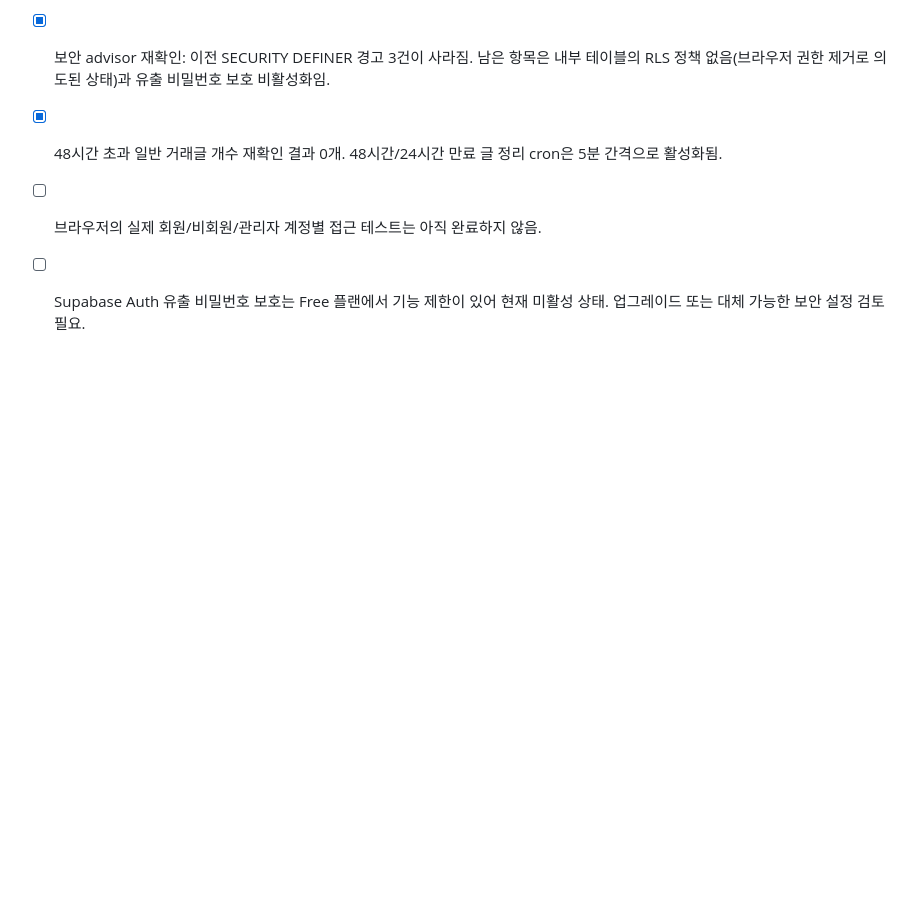
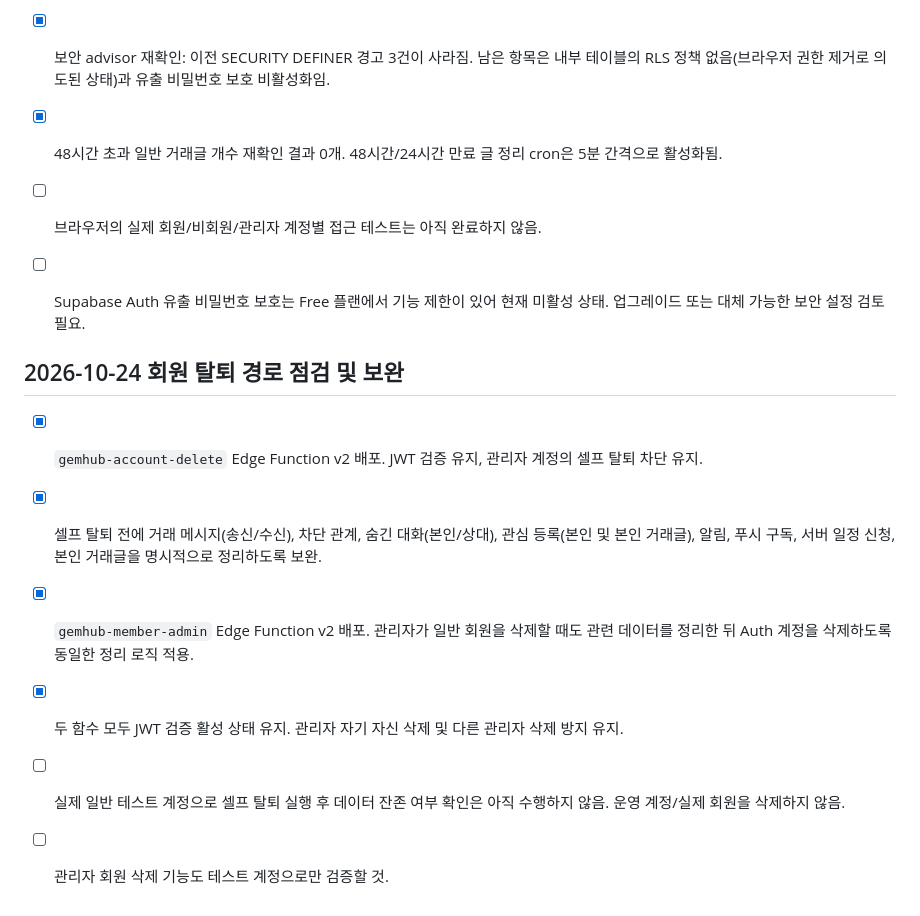
Before and after one commit to sizerock00-debug/gemhub, a Markdown page: PRELAUNCH_CHECKLIST.md, the part around the change. GitHub-like rendering; blank space fills up the shorter version.

Commit message:
Document account deletion cleanup improvements and remaining test requirements

```diff
--- a/PRELAUNCH_CHECKLIST.md
+++ b/PRELAUNCH_CHECKLIST.md
@@ -168,3 +168,13 @@ Supabase Auth/Database/Edge Functions를 사용하고 있으므로, 실제 프
 - [x] 48시간 초과 일반 거래글 개수 재확인 결과 0개. 48시간/24시간 만료 글 정리 cron은 5분 간격으로 활성화됨.
 - [ ] 브라우저의 실제 회원/비회원/관리자 계정별 접근 테스트는 아직 완료하지 않음.
 - [ ] Supabase Auth 유출 비밀번호 보호는 Free 플랜에서 기능 제한이 있어 현재 미활성 상태. 업그레이드 또는 대체 가능한 보안 설정 검토 필요.
+
+
+## 2026-10-24 회원 탈퇴 경로 점검 및 보완
+
+- [x] `gemhub-account-delete` Edge Function v2 배포. JWT 검증 유지, 관리자 계정의 셀프 탈퇴 차단 유지.
+- [x] 셀프 탈퇴 전에 거래 메시지(송신/수신), 차단 관계, 숨긴 대화(본인/상대), 관심 등록(본인 및 본인 거래글), 알림, 푸시 구독, 서버 일정 신청, 본인 거래글을 명시적으로 정리하도록 보완.
+- [x] `gemhub-member-admin` Edge Function v2 배포. 관리자가 일반 회원을 삭제할 때도 관련 데이터를 정리한 뒤 Auth 계정을 삭제하도록 동일한 정리 로직 적용.
+- [x] 두 함수 모두 JWT 검증 활성 상태 유지. 관리자 자기 자신 삭제 및 다른 관리자 삭제 방지 유지.
+- [ ] 실제 일반 테스트 계정으로 셀프 탈퇴 실행 후 데이터 잔존 여부 확인은 아직 수행하지 않음. 운영 계정/실제 회원을 삭제하지 않음.
+- [ ] 관리자 회원 삭제 기능도 테스트 계정으로만 검증할 것.
```
